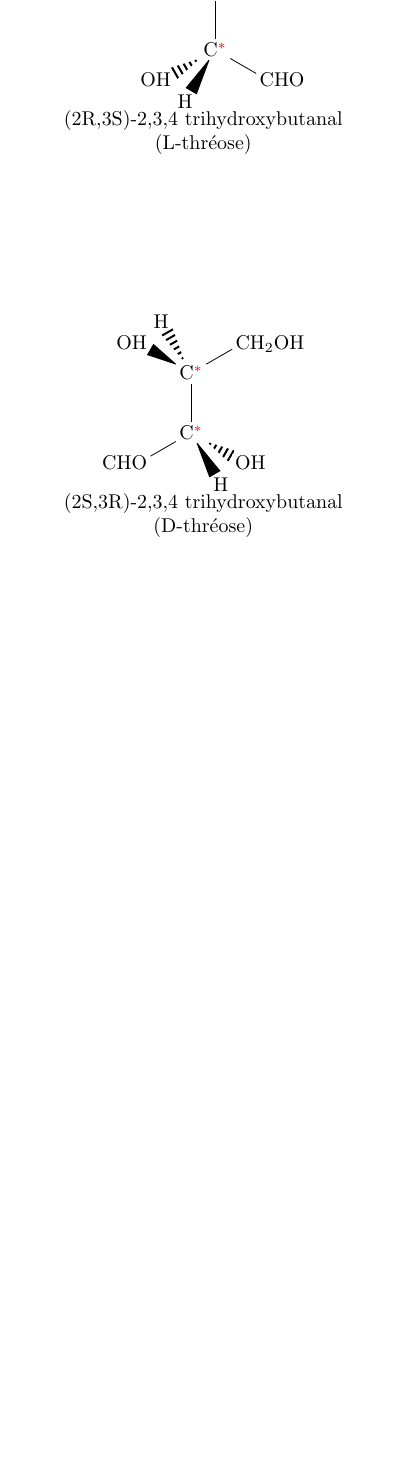
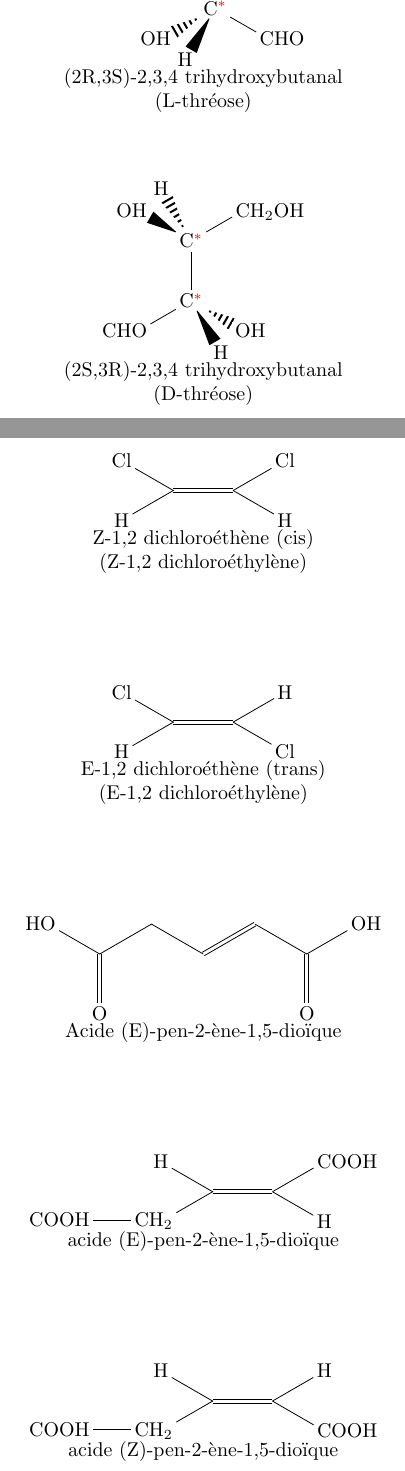
Before and after one commit to YPatois/cours_stl, a LaTeX document (utiles/molecules.tex): part of page 4 of 4 before the commit and two parts of pages 4 and 5 of 5 after it, the two joined at a grey line, cut so that both start at the same text, the shorter picture padded with empty space. Compiled offline with pdfLaTeX.

Commit message:
acide (Z)-pen-2-ène-1,5-dioïque, 1,2 dichloroéthène, plus teplate 5 6

```diff
--- a/utiles/molecules.tex
+++ b/utiles/molecules.tex
@@ -160,6 +177,48 @@ Template 4
 \end{center}
 \vfill
 
+\begin{center}
+\chemfig[bond join=true]{
+    Cl-[:-30](-[:-150]H)=[:0](-[:30]Cl)-[:-30]H
+}\\
+Z-1,2 dichloroéthène (cis)\\
+(Z-1,2 dichloroéthylène)
+\end{center}
+\vfill
+
+\begin{center}
+\chemfig[bond join=true]{
+    Cl-[:-30](-[:-150]H)=[:0](-[:30]H)-[:-30]Cl
+}\\
+E-1,2 dichloroéthène (trans)\\
+(E-1,2 dichloroéthylène)
+\end{center}
+\vfill
+
+\begin{center}
+\chemfig[bond join=true]{
+    HO-[:330,,2](=[:270]O)-[:30]-[:330]=[:30]-[:330](-[:30,,,1]OH)=[:270]O
+}\\
+Acide (E)-pen-2-ène-1,5-dioïque
+\end{center}
+\vfill
+
+\begin{center}
+\chemfig[bond join=true]{
+    H-[:-30](-[:-150]CH_2-[:180]COOH)=[:0](-[:30]COOH)-[:-30]H
+}\\
+acide (E)-pen-2-ène-1,5-dioïque
+\end{center}
+\vfill
+
+
+\begin{center}
+\chemfig[bond join=true]{
+    H-[:-30](-[:-150]CH_2-[:180]COOH)=[:0](-[:30]H)-[:-30]COOH
+}\\
+acide (Z)-pen-2-ène-1,5-dioïque
+\end{center}
+\vfill
 
 
 \end{document}
```
Also changed, not shown: utiles/molecules.tex (17 more changed lines).
